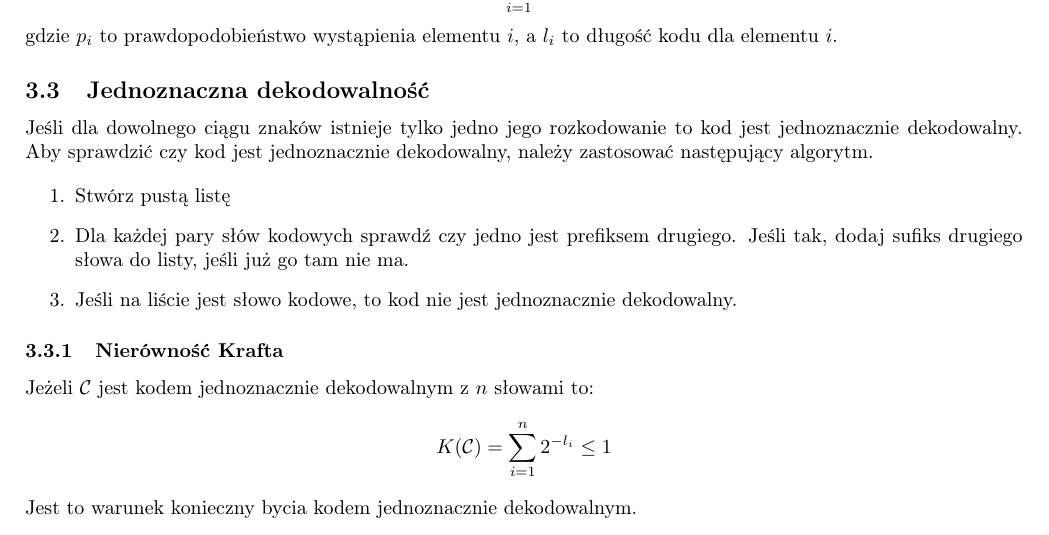
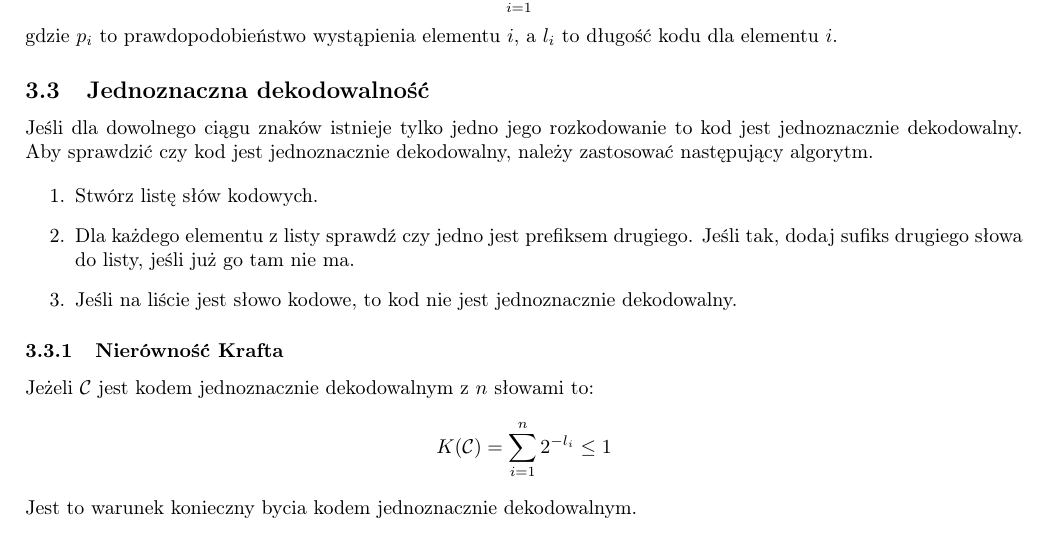
Before and after one commit to TCA166/notes, a LaTeX document (kompresja/kompresja.tex): part of page 3 of 11, cut so that both start at the same text. Compiled offline with pdfLaTeX.

Commit message:
Drobna poprawka

```diff
--- a/kompresja/kompresja.tex
+++ b/kompresja/kompresja.tex
@@ -108,8 +108,8 @@ kod jest jednoznacznie dekodowalny. Aby sprawdzić czy kod jest jednoznacznie
 dekodowalny, należy zastosować następujący algorytm.
 
 \begin{enumerate}
-  \item Stwórz pustą listę
-  \item Dla każdej pary słów kodowych sprawdź czy jedno jest prefiksem
+  \item Stwórz listę słów kodowych.
+  \item Dla każdego elementu z listy sprawdź czy jedno jest prefiksem
     drugiego. Jeśli tak, dodaj sufiks drugiego słowa do listy, jeśli
     już go tam nie ma.
   \item Jeśli na liście jest słowo kodowe, to kod nie jest jednoznacznie
```
Also changed, not shown: kompresja/kompresja.pdf.
